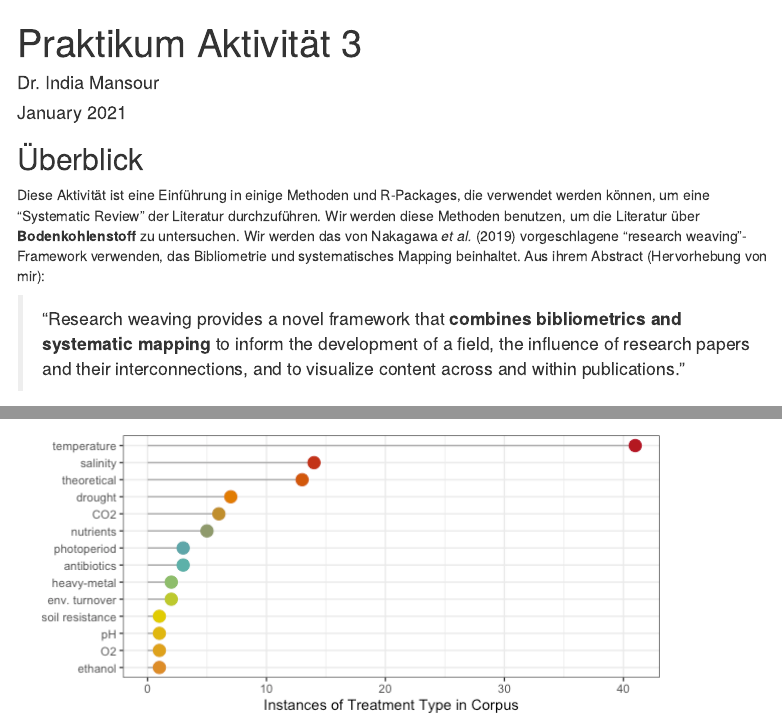
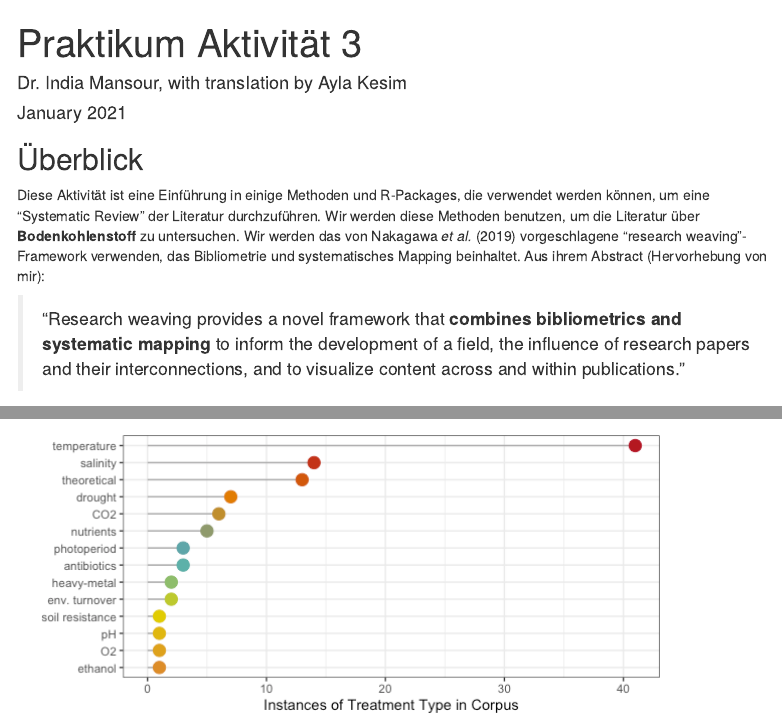
Before and after one commit to i-mansour/VM_bib_deu, an R Markdown document (SysRev_deu.Rmd): the page in a window 1100 px wide, from its top, and a second part further down, joined at a grey line. Rendered offline with R 4.5, knitr and Pandoc, with nearby package versions; some code elsewhere in the file could not run offline; menus at the side of the page are left out.

Commit message:
translator byline added

```diff
--- a/SysRev_deu.Rmd
+++ b/SysRev_deu.Rmd
@@ -1,6 +1,6 @@
 ---
 title: "Praktikum Aktivität 3"
-author: "Dr. India Mansour"
+author: "Dr. India Mansour, with translation by Ayla Kesim"
 date: "January 2021"
 output:
   html_document:
```
Also changed, not shown: 1 other file.
